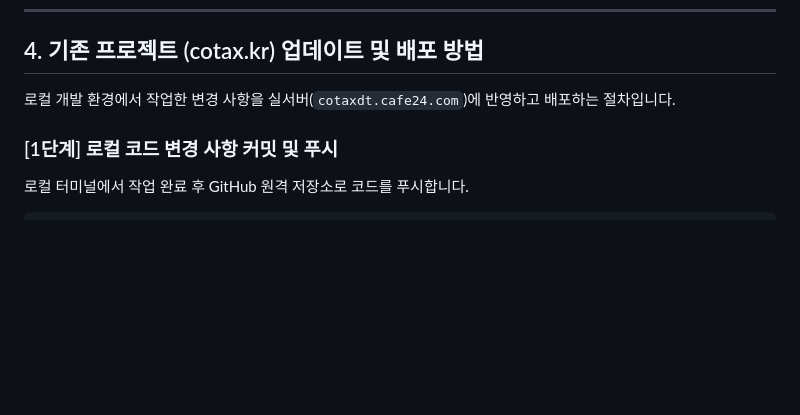
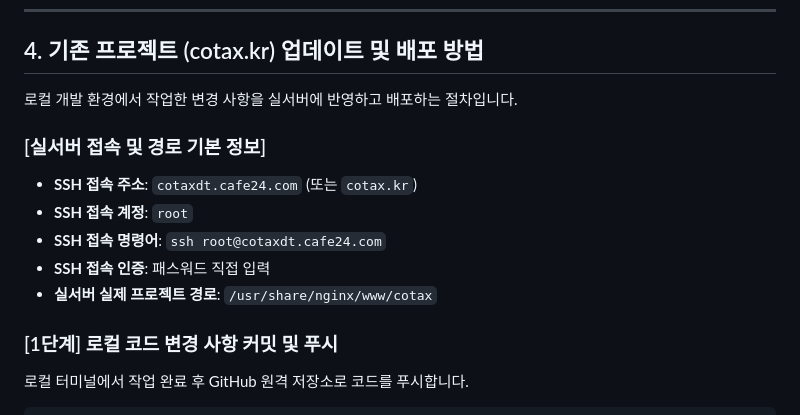
Before and after one commit to lkiop33-spec/my_app, a Markdown page: cafe24_setup_guide.md, the part around the change. Rendered like a GitHub page; blank space fills up the shorter version.

Commit message:
docs: add explicit server connection details to deploy guide

```diff
--- a/cafe24_setup_guide.md
+++ b/cafe24_setup_guide.md
@@ -138,7 +138,14 @@ sudo chmod -R 775 storage bootstrap/cache
 
 ## 4. 기존 프로젝트 (cotax.kr) 업데이트 및 배포 방법
 
-로컬 개발 환경에서 작업한 변경 사항을 실서버(`cotaxdt.cafe24.com`)에 반영하고 배포하는 절차입니다.
+로컬 개발 환경에서 작업한 변경 사항을 실서버에 반영하고 배포하는 절차입니다.
+
+### [실서버 접속 및 경로 기본 정보]
+*   **SSH 접속 주소**: `cotaxdt.cafe24.com` (또는 `cotax.kr`)
+*   **SSH 접속 계정**: `root`
+*   **SSH 접속 명령어**: `ssh root@cotaxdt.cafe24.com`
+*   **SSH 접속 인증**: 패스워드 직접 입력
+*   **실서버 실제 프로젝트 경로**: `/usr/share/nginx/www/cotax`
 
 ### [1단계] 로컬 코드 변경 사항 커밋 및 푸시
 로컬 터미널에서 작업 완료 후 GitHub 원격 저장소로 코드를 푸시합니다.
```
